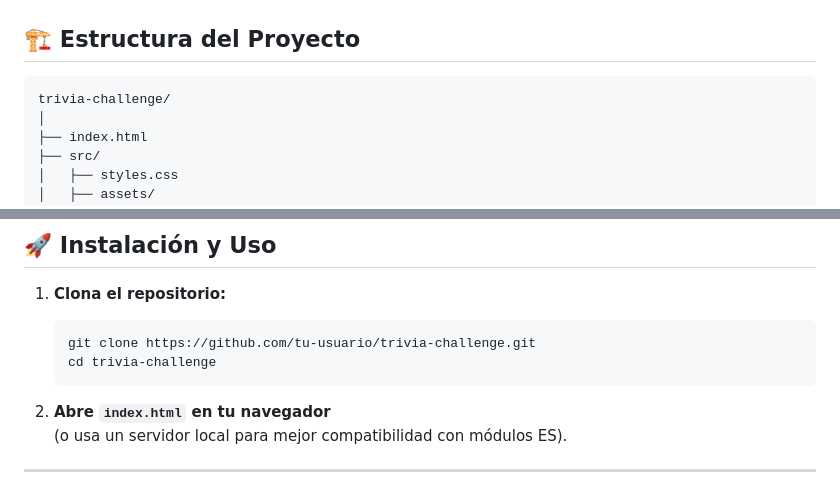
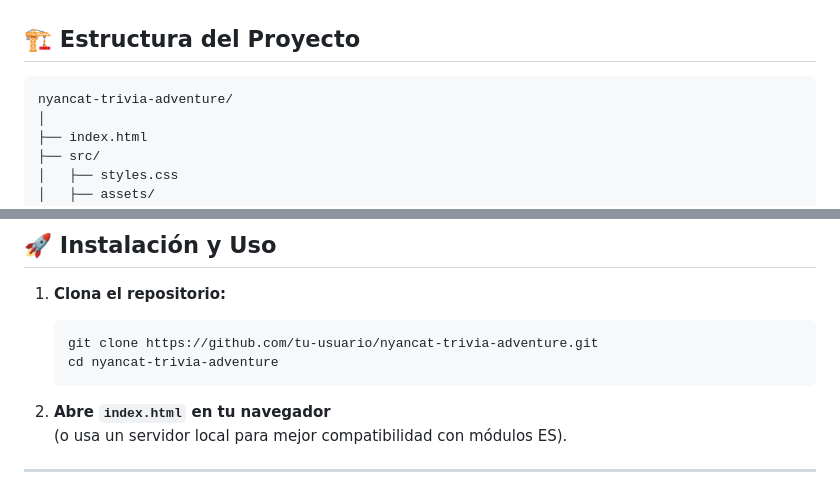
Before and after one commit to EliabParra/nyancat-trivia-adventure, a Markdown page: README.md, 2 parts joined by grey strips. GitHub-like rendering.

````diff
--- a/README.md
+++ b/README.md
@@ -21,7 +21,7 @@ Disfruta de preguntas desafiantes, temporizadores animados, música retro y una
 ## 🏗️ Estructura del Proyecto
 
 ```
-trivia-challenge/
+nyancat-trivia-adventure/
 │
 ├── index.html
 ├── src/
@@ -87,8 +87,8 @@ trivia-challenge/
 
 1. **Clona el repositorio:**
    ```bash
-   git clone https://github.com/tu-usuario/trivia-challenge.git
-   cd trivia-challenge
+   git clone https://github.com/tu-usuario/nyancat-trivia-adventure.git
+   cd nyancat-trivia-adventure
    ```
 
 2. **Abre `index.html` en tu navegador**
````
